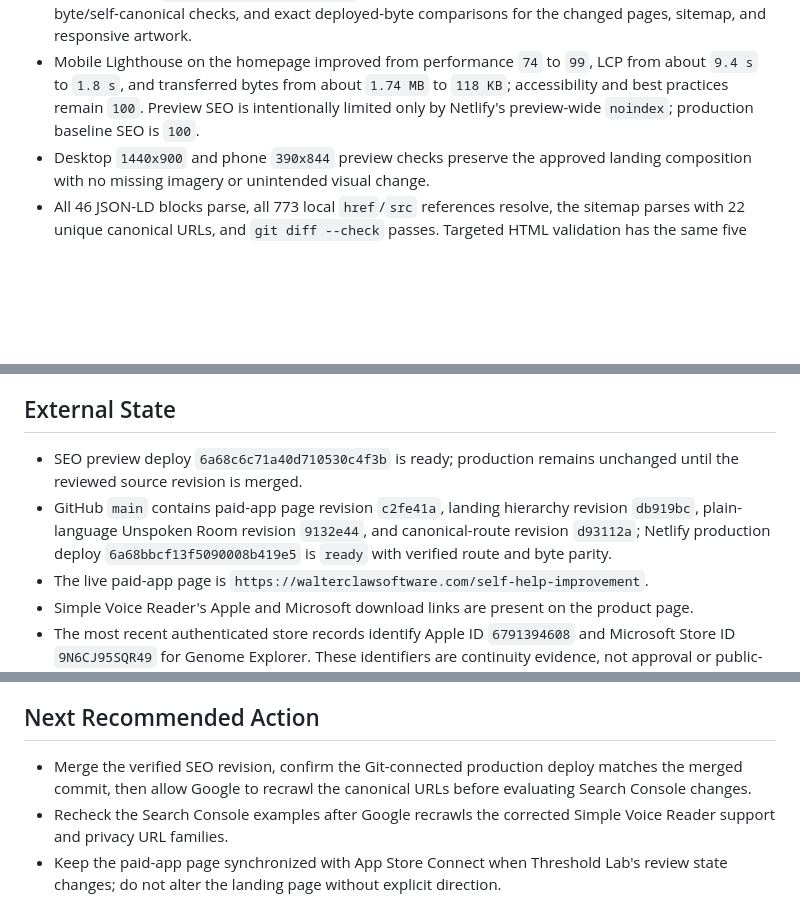
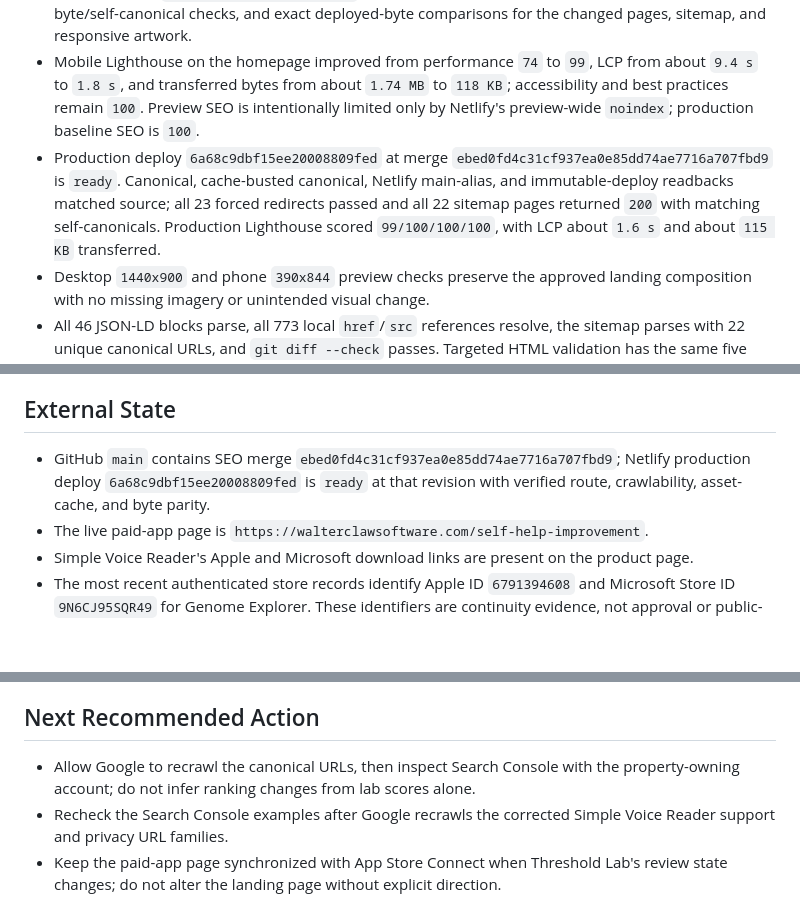
Before and after one commit to WalterClawSoftware/walterclawsoftware-website, a Markdown page: docs/PROJECT_STATUS.md, 3 parts joined by grey strips. GitHub-like rendering; blank space fills up the shorter version.

Commit message:
Record SEO production verification (#61)
Record verified production deploy, redirect, crawlability, byte-parity, and Lighthouse evidence.

```diff
--- a/docs/PROJECT_STATUS.md
+++ b/docs/PROJECT_STATUS.md
@@ -39,6 +39,7 @@ This file is public-safe because Netlify publishes the repository root. Live Git
 - All 22 pages have one self-canonical, one H1, unique titles and descriptions within search-length bounds, complete Open Graph/Twitter metadata, and valid JSON-LD; 47 JSON-LD blocks parse and all 758 local references resolve.
 - Netlify preview `6a68c6c71a40d710530c4f3b` passed 23/23 forced redirect checks, 22/22 full-page byte/self-canonical checks, and exact deployed-byte comparisons for the changed pages, sitemap, and responsive artwork.
 - Mobile Lighthouse on the homepage improved from performance `74` to `99`, LCP from about `9.4 s` to `1.8 s`, and transferred bytes from about `1.74 MB` to `118 KB`; accessibility and best practices remain `100`. Preview SEO is intentionally limited only by Netlify's preview-wide `noindex`; production baseline SEO is `100`.
+- Production deploy `6a68c9dbf15ee20008809fed` at merge `ebed0fd4c31cf937ea0e85dd74ae7716a707fbd9` is `ready`. Canonical, cache-busted canonical, Netlify main-alias, and immutable-deploy readbacks matched source; all 23 forced redirects passed and all 22 sitemap pages returned `200` with matching self-canonicals. Production Lighthouse scored `99/100/100/100`, with LCP about `1.6 s` and about `115 KB` transferred.
 - Desktop `1440x900` and phone `390x844` preview checks preserve the approved landing composition with no missing imagery or unintended visual change.
 - All 46 JSON-LD blocks parse, all 773 local `href`/`src` references resolve, the sitemap parses with 22 unique canonical URLs, and `git diff --check` passes. Targeted HTML validation has the same five pre-existing `simple-voice-reader.html` findings as `origin/main`, with no new finding.
 - Netlify draft deploy `6a68bb0873dde3e2a465bd60` verified one-hop `301` responses from both no-slash and `/index.html` variants to the trailing-slash URLs, `200` responses with matching self-canonicals at both destinations, and byte parity for the support page, privacy page, and sitemap.
@@ -63,8 +64,7 @@ This file is public-safe because Netlify publishes the repository root. Live Git
 
 ## External State
 
-- SEO preview deploy `6a68c6c71a40d710530c4f3b` is ready; production remains unchanged until the reviewed source revision is merged.
-- GitHub `main` contains paid-app page revision `c2fe41a`, landing hierarchy revision `db919bc`, plain-language Unspoken Room revision `9132e44`, and canonical-route revision `d93112a`; Netlify production deploy `6a68bbcf13f5090008b419e5` is `ready` with verified route and byte parity.
+- GitHub `main` contains SEO merge `ebed0fd4c31cf937ea0e85dd74ae7716a707fbd9`; Netlify production deploy `6a68c9dbf15ee20008809fed` is `ready` at that revision with verified route, crawlability, asset-cache, and byte parity.
 - The live paid-app page is `https://walterclawsoftware.com/self-help-improvement`.
 - Simple Voice Reader's Apple and Microsoft download links are present on the product page.
 - The most recent authenticated store records identify Apple ID `6791394608` and Microsoft Store ID `9N6CJ95SQR49` for Genome Explorer. These identifiers are continuity evidence, not approval or public-availability evidence.
@@ -83,7 +83,7 @@ This file is public-safe because Netlify publishes the repository root. Live Git
 
 ## Next Recommended Action
 
-- Merge the verified SEO revision, confirm the Git-connected production deploy matches the merged commit, then allow Google to recrawl the canonical URLs before evaluating Search Console changes.
+- Allow Google to recrawl the canonical URLs, then inspect Search Console with the property-owning account; do not infer ranking changes from lab scores alone.
 - Recheck the Search Console examples after Google recrawls the corrected Simple Voice Reader support and privacy URL families.
 - Keep the paid-app page synchronized with App Store Connect when Threshold Lab's review state changes; do not alter the landing page without explicit direction.
 - Keep the brief Unspoken Room company copy synchronized with Windows submission and release state while leaving detailed feature explanations to `unspokenroom.app`.
```
